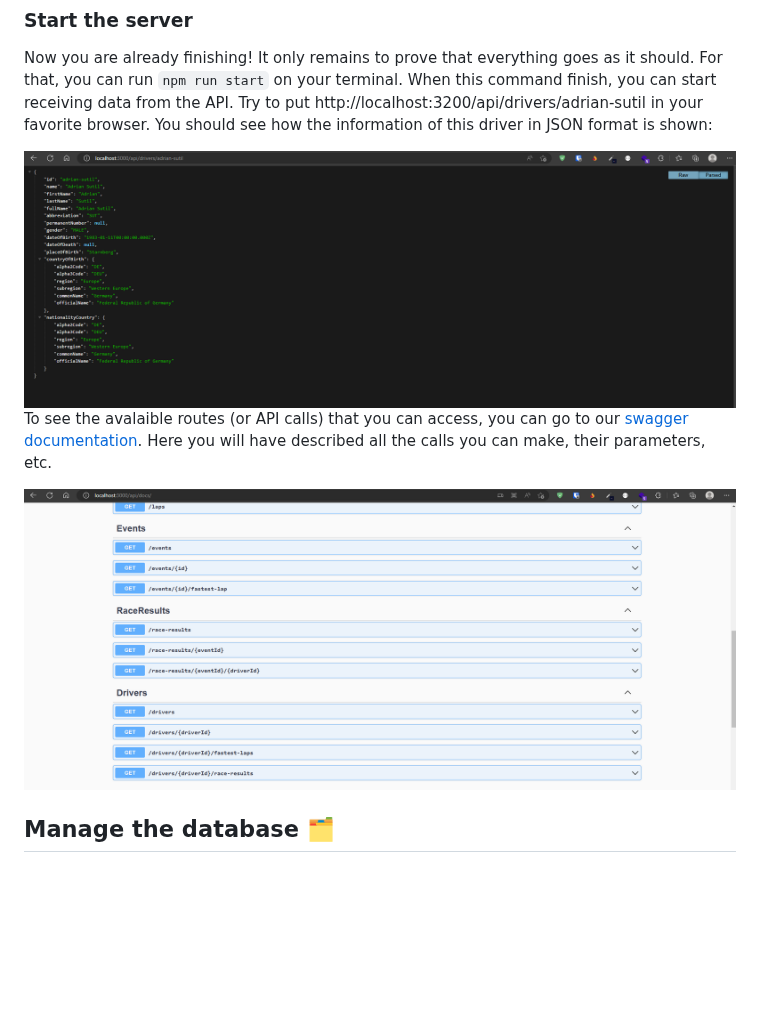
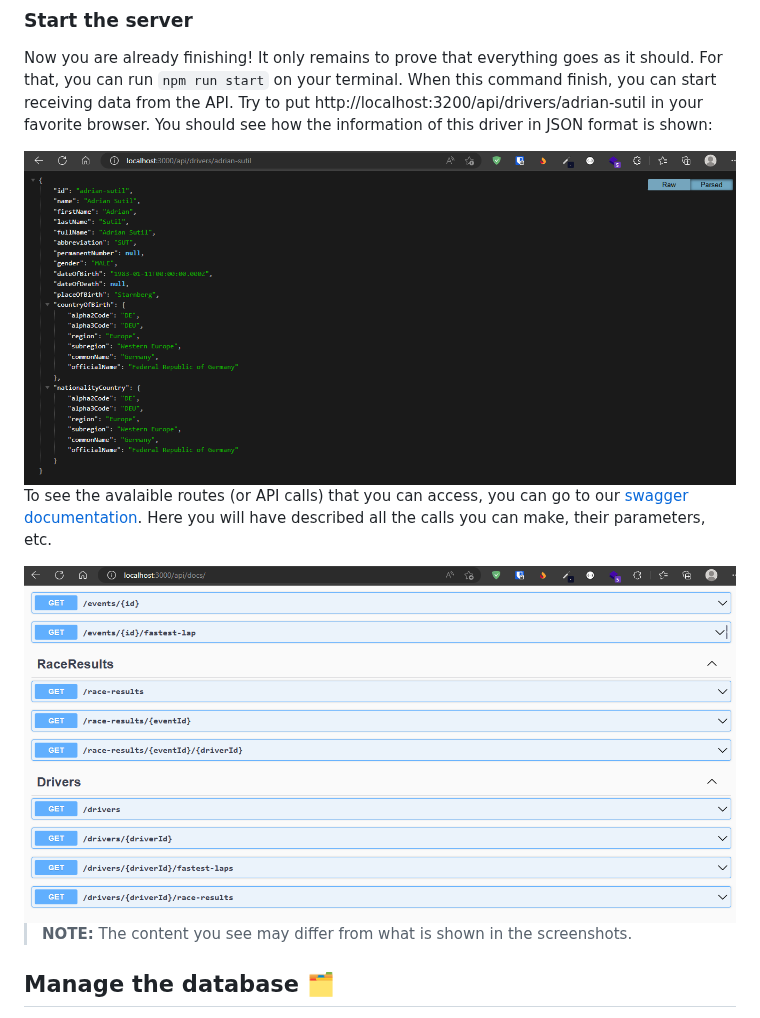
Before and after one commit to enrique-lozano/F1-World-API, a Markdown page: README.md, the part around the change. Rendered like a GitHub page; pictures changed too: docs/screenshots/browser-json-res.png, docs/screenshots/swagger.png; blank space fills up the shorter version.

Commit message:
docs: Update screenshots

```diff
--- a/README.md
+++ b/README.md
@@ -74,6 +74,8 @@ To see the avalaible routes (or API calls) that you can access, you can go to ou
 
 <img src="docs/screenshots/swagger.png"  alt="Swagger screenshot">
 
+> **NOTE:** The content you see may differ from what is shown in the screenshots.
+
 ## Manage the database 🗂️
 
 If you want to collaborate by adding/correcting records in our database or simply see how we have organized all the information, you can go to this [directory](https://github.com/enrique-lozano/F1-World-API/blob/main/data/README.md). In it, you will find all the necessary information, and if you have any questions, do not hesitate to ask!
```
